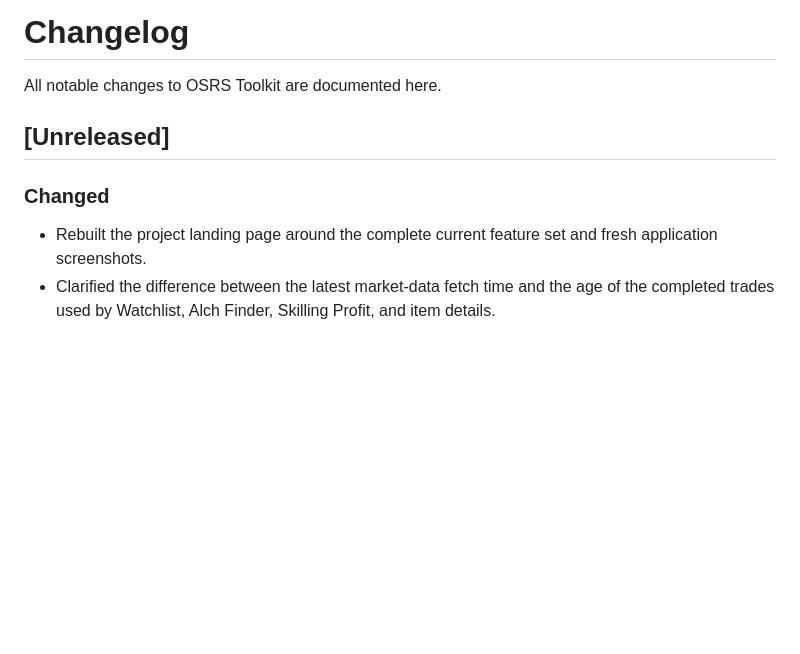
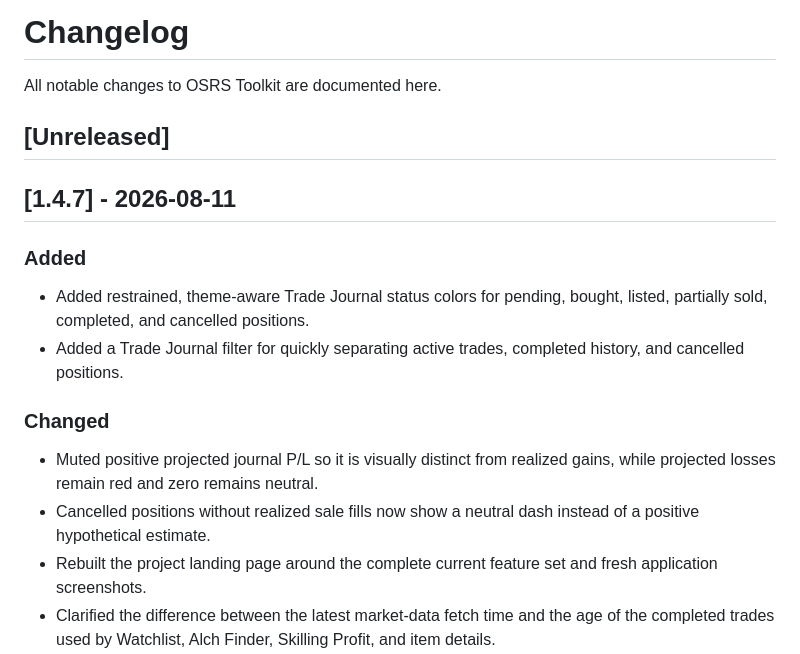
Before and after one commit to Wolklaw/OSRS-Toolkit, a Markdown page: CHANGELOG.md, the part around the change. Rendered like a GitHub page; blank space fills up the shorter version.

```diff
--- a/CHANGELOG.md
+++ b/CHANGELOG.md
@@ -4,8 +4,21 @@ All notable changes to OSRS Toolkit are documented here.
 
 ## [Unreleased]
 
+## [1.4.7] - 2026-08-11
+
+### Added
+
+- Added restrained, theme-aware Trade Journal status colors for pending, bought, listed,
+  partially sold, completed, and cancelled positions.
+- Added a Trade Journal filter for quickly separating active trades, completed history, and
+  cancelled positions.
+
 ### Changed
 
+- Muted positive projected journal P/L so it is visually distinct from realized gains, while
+  projected losses remain red and zero remains neutral.
+- Cancelled positions without realized sale fills now show a neutral dash instead of a positive
+  hypothetical estimate.
 - Rebuilt the project landing page around the complete current feature set and fresh application
   screenshots.
 - Clarified the difference between the latest market-data fetch time and the age of the completed
```
Also changed, not shown: README.md (+2 -0 lines), docs/images/settings-about.png, docs/images/trade-journal.png, 7 other files.
